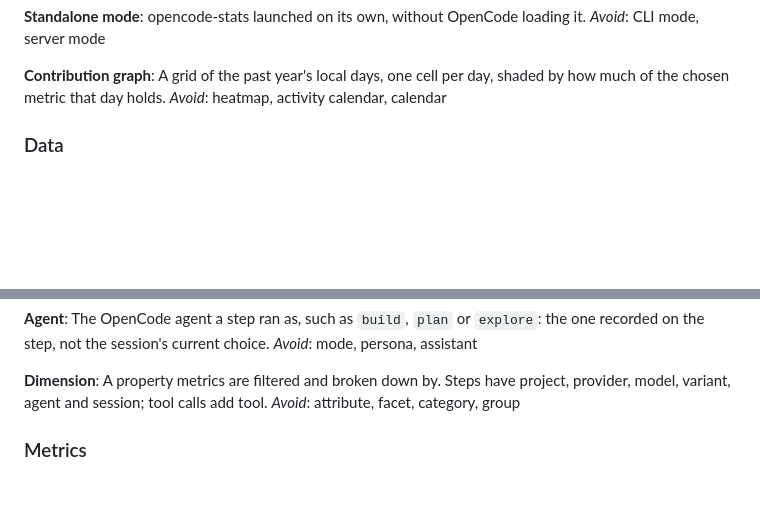
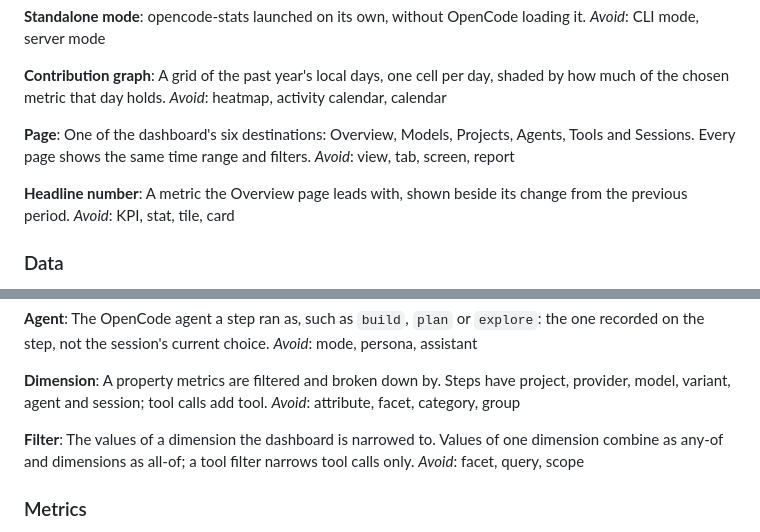
Before and after one commit to ysm-dev/opencode-stats, a Markdown page: GLOSSARY.md, 2 parts joined by grey strips. Drawn GitHub-style; blank space fills up the shorter version.

Commit message:
docs(glossary): add page, headline number and filter

```diff
--- a/GLOSSARY.md
+++ b/GLOSSARY.md
@@ -21,6 +21,14 @@ _Avoid_: CLI mode, server mode
 **Contribution graph**:
 A grid of the past year's local days, one cell per day, shaded by how much of the chosen metric that day holds.
 _Avoid_: heatmap, activity calendar, calendar
+
+**Page**:
+One of the dashboard's six destinations: Overview, Models, Projects, Agents, Tools and Sessions. Every page shows the same time range and filters.
+_Avoid_: view, tab, screen, report
+
+**Headline number**:
+A metric the Overview page leads with, shown beside its change from the previous period.
+_Avoid_: KPI, stat, tile, card
 
 ### Data
 
@@ -97,6 +105,10 @@ _Avoid_: mode, persona, assistant
 **Dimension**:
 A property metrics are filtered and broken down by. Steps have project, provider, model, variant, agent and session; tool calls add tool.
 _Avoid_: attribute, facet, category, group
+
+**Filter**:
+The values of a dimension the dashboard is narrowed to. Values of one dimension combine as any-of and dimensions as all-of; a tool filter narrows tool calls only.
+_Avoid_: facet, query, scope
 
 ### Metrics
 
```
